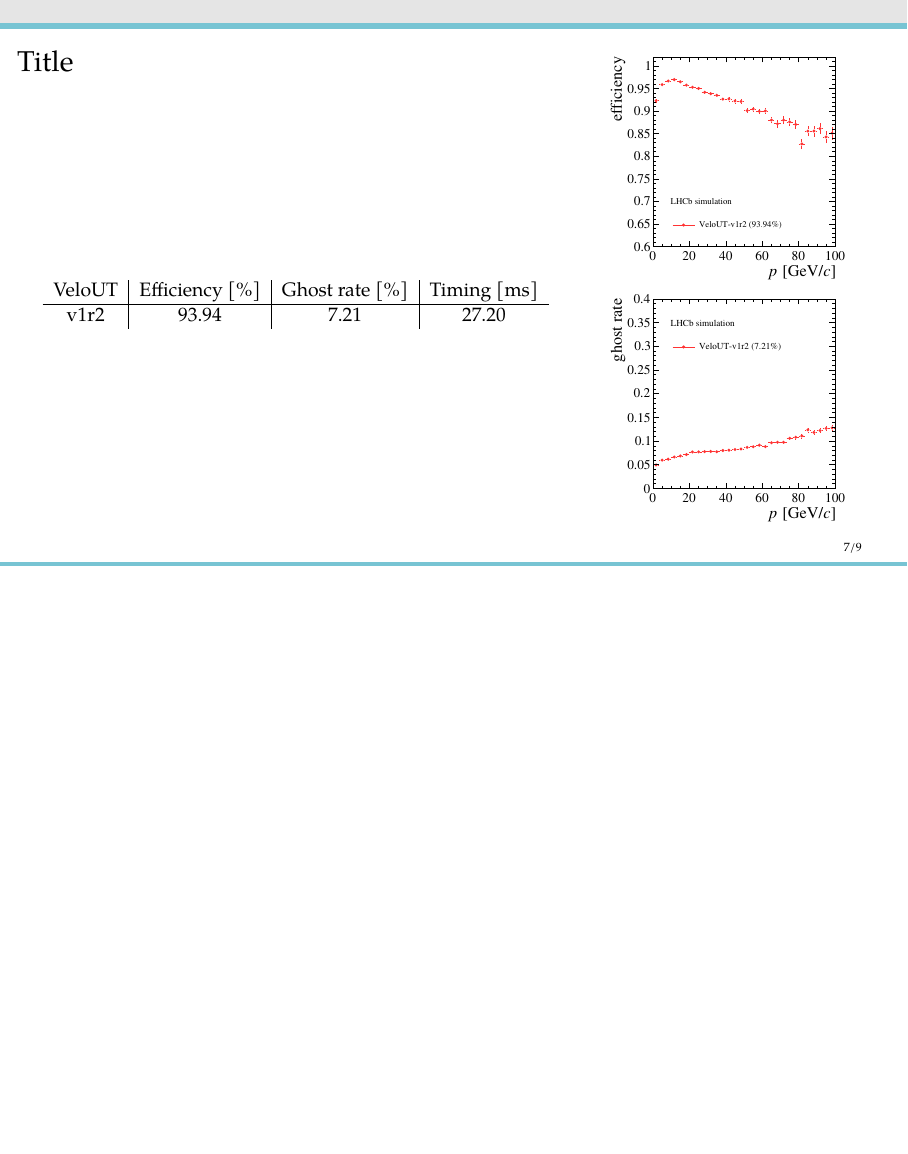
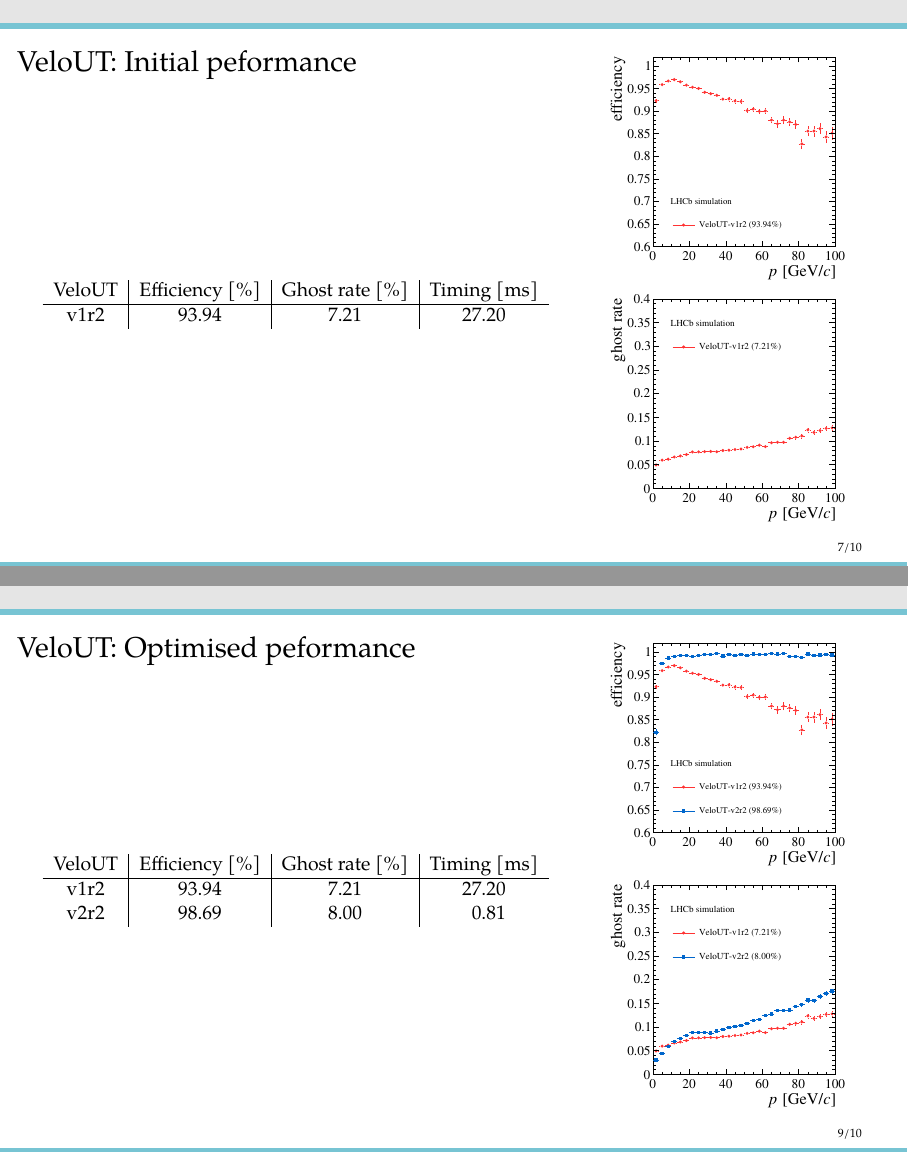
Before and after one commit to espenbowen/phd-defense, LaTeX slides (defense.tex): page 7 of 11 before the commit and pages 7 and 9 of 12 after it, the two joined at a grey line, the shorter picture padded with empty space. Compiled offline with pdfLaTeX.

Commit message:
more tracking slides

```diff
--- a/defense.tex
+++ b/defense.tex
@@ -83,6 +83,7 @@
 \definecolor{darkgreen}{rgb}{0.0, 0.5, 0.0}
 \definecolor{palatinatepurple}{rgb}{0.41, 0.16, 0.38}
 \definecolor{cadmiumorange}{rgb}{0.93, 0.53, 0.18}
+\definecolor{ceruleanblue}{rgb}{0.16, 0.32, 0.75}
 
 %%%%%%%%%%%%%%%%%%%%%%%%%%%%%%%%%%%%%%%%%%%%%%%%%%%%%%%%%%%%%%%%%
 %Begin document
@@ -241,7 +242,7 @@
 %%%%%%%%%%%%%%%%%%%%%%%%%%%%%%%%%%%%%%%%%%%%%%%%%%%%%%%%%%%%%%%%%
 %Slide
 %%%%%%%%%%%%%%%%%%%%%%%%%%%%%%%%%%%%%%%%%%%%%%%%%%%%%%%%%%%%%%%%%
-\begin{frame}{Title}
+\begin{frame}{VeloUT: Initial peformance}
 
 \begin{columns}
 \begin{column}{0.65\textwidth}
@@ -287,6 +287,34 @@ v1r2  & 93.94  & 7.21  &  27.20  \\
 \input{figs/tikz/upstream-tracking-upgrade-clustering}
 \end{column}
 \end{columns}
+\end{frame}
+
+%%%%%%%%%%%%%%%%%%%%%%%%%%%%%%%%%%%%%%%%%%%%%%%%%%%%%%%%%%%%%%%%%
+%Slide
+%%%%%%%%%%%%%%%%%%%%%%%%%%%%%%%%%%%%%%%%%%%%%%%%%%%%%%%%%%%%%%%%%
+\begin{frame}{VeloUT: Optimised peformance}
+
+\begin{columns}
+\begin{column}{0.65\textwidth}
+\resizebox{1.0\textwidth}{!}{
+\begin{tabular}{c|c|c|c}
+\velout & Efficiency [\%] & Ghost rate [\%] & Timing [ms] \\
+\hline
+v1r2  & 93.94  & 7.21  &  27.20  \\
+v2r2  & 98.69  & 8.00 &  \hphantom{0}0.81  \\
+\end{tabular}
+}
+\end{column}
+\begin{column}{0.35\textwidth}
+\centering
+\begin{figure}
+\vspace*{-1cm}
+\includegraphics[height=0.475\textheight]{figs/upstream-tracking-upgrade/eff_p_comp.pdf}\\
+\includegraphics[height=0.475\textheight]{figs/upstream-tracking-upgrade/gr_p_comp.pdf}
+\end{figure}
+\end{column}
+\end{columns}
+
 \end{frame}
 
 %%%%%%%%%%%%%%%%%%%%%%%%%%%%%%%%%%%%%%%%%%%%%%%%%%%%%%%%%%%%%%%%%
```
Also changed, not shown: figs/tikz/tracking-velott.tex (+9 -9 lines), defense.tex (9 more changed lines).
